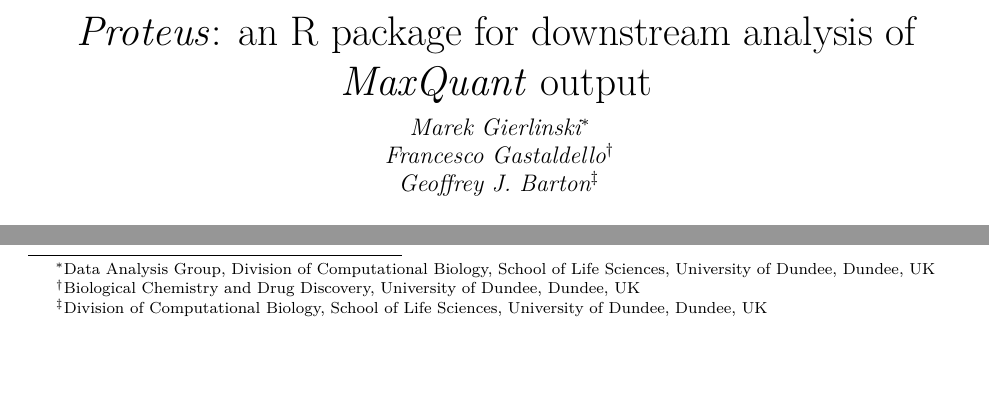
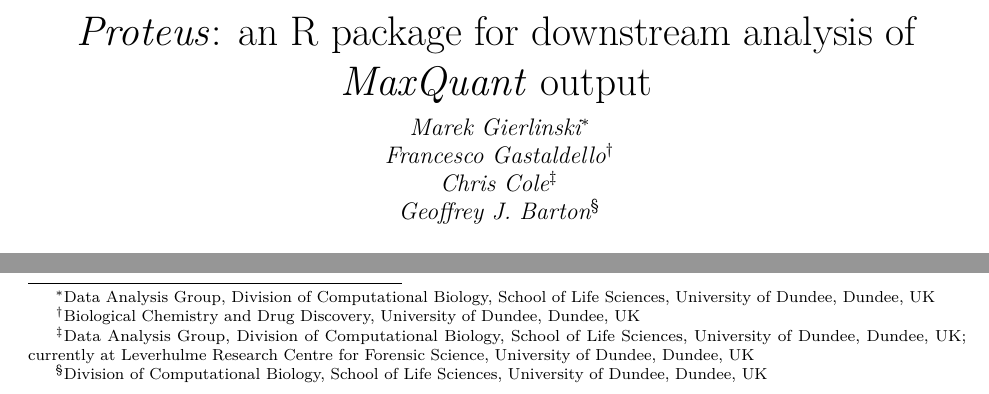
Before and after one commit to bartongroup/MG_ProteusPaper, an R Markdown document (doc/proteus.Rmd): two parts of page 1 of 10, joined at a grey line, cut so that both start at the same text, the shorter picture padded with empty space. The pictures show the output file doc/proteus.pdf that the author committed with the source.

Commit message:
Author update

```diff
--- a/doc/proteus.Rmd
+++ b/doc/proteus.Rmd
@@ -3,6 +3,7 @@
 author:
 - Marek Gierlinski^[Data Analysis Group, Division of Computational Biology, School of Life Sciences, University of Dundee, Dundee, UK]
 - Francesco Gastaldello^[Biological Chemistry and Drug Discovery, University of Dundee, Dundee, UK]
+- Chris Cole^[Data Analysis Group, Division of Computational Biology, School of Life Sciences, University of Dundee, Dundee, UK; currently at Leverhulme Research Centre for Forensic Science, University of Dundee, Dundee, UK]
 - Geoffrey J. Barton^[Division of Computational Biology, School of Life Sciences, University of Dundee, Dundee, UK]
 abstract: "*Proteus* is a package for downstream analysis of *MaxQuant* evidence data in the R environment. It provides tools for peptide and protein aggregation, quality checks, data exploration and visualisation. Interactive analysis is implemented in the *Shiny* framework, where individual peptides or protein may be examined in the context of a volcano plot. *Proteus* performs differential expression analysis with the well-established tool *limma*, which offers robust treatment of missing data, frequently encountered in label-free mass-spectrometry experiments. We demonstrate on real and simulated data that *limma* results in improved sensitivity over random imputation combined with a *t*-test as implemented in the popular package *Perseus*. Embedding *Proteus* in R provides access to a wide selection of statistical and graphical tools for further analysis and reproducibility by scripting. Availability and implementation: The open-source R package, including example data and tutorials, is available to install from GitHub (https://github.com/bartongroup/proteus)."
 output:
```
Also changed, not shown: doc/proteus.pdf, doc/proteus.tex.
